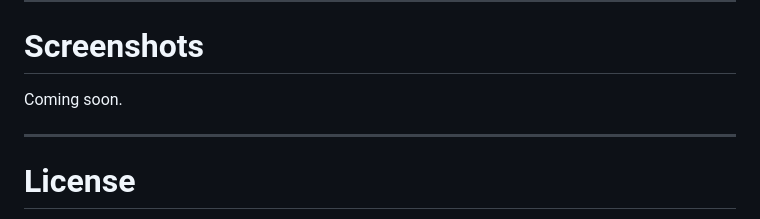
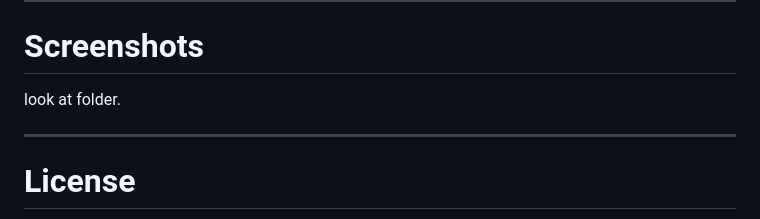
Before and after one commit to CyberCityProject/CSDS, a Markdown page: README.md, the part around the change. Drawn GitHub-style.

```diff
--- a/README.md
+++ b/README.md
@@ -185,7 +185,7 @@ A lightweight but powerful cybersecurity architecture designed for sovereignty,
 
 # Screenshots
 
-Coming soon.
+look at folder.
 
 ---
 
```
